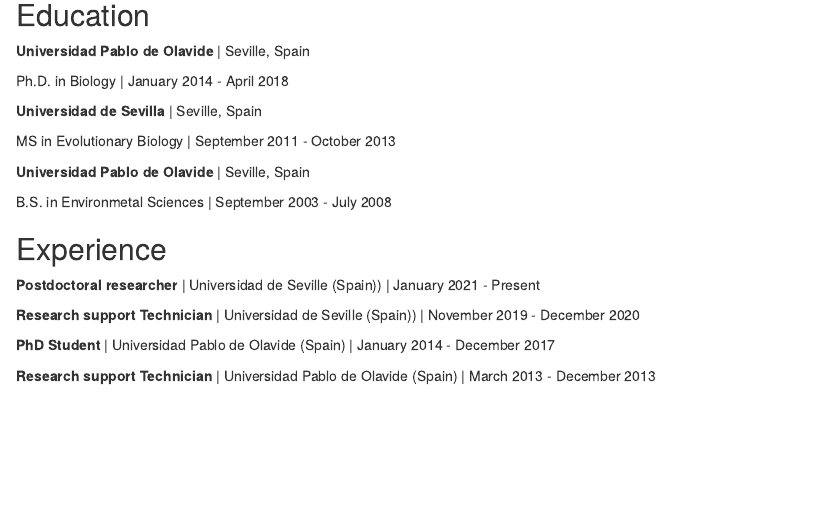
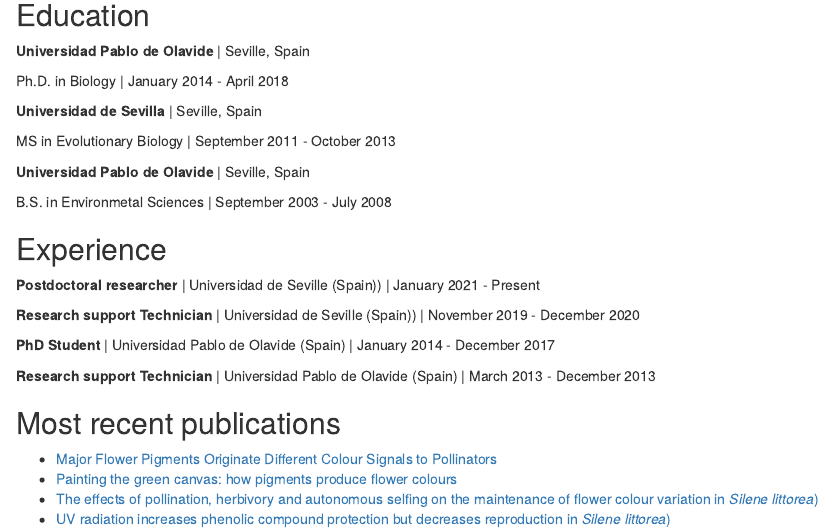
Before and after one commit to del-valle/DelValle, an R Markdown document (index.Rmd): the page in a window 1100 px wide, from 230 px down. Rendered offline with R 4.5, knitr and Pandoc, with nearby package versions; drawn as R Markdown's standard HTML page in place of the format the file asks for.

Commit message:
Including most recent publications

```diff
--- a/index.Rmd
+++ b/index.Rmd
@@ -40,3 +43,10 @@
 **PhD Student ** | Universidad Pablo de Olavide (Spain) | January 2014 - December 2017
 
 **Research support Technician ** | Universidad Pablo de Olavide (Spain) | March 2013 - December 2013
+
+
+## Most recent publications
+- [Major Flower Pigments Originate Different Colour Signals to Pollinators](https://www.frontiersin.org/articles/10.3389/fevo.2021.743850/full)
+- [Painting the green canvas: how pigments produce flower colours](https://portlandpress.com/biochemist/article/43/3/6/228829/Painting-the-green-canvas-how-pigments-produce)
+- [The effects of pollination, herbivory and autonomous selfing on the maintenance of flower colour variation in *Silene littorea*)](https://onlinelibrary.wiley.com/doi/10.1111/plb.13209)
+- [UV radiation increases phenolic compound protection but decreases reproduction in *Silene littorea*)](https://onlinelibrary.wiley.com/doi/10.1111/plb.13209)
```
Also changed, not shown: index.html, index.Rmd (3 more changed lines).
